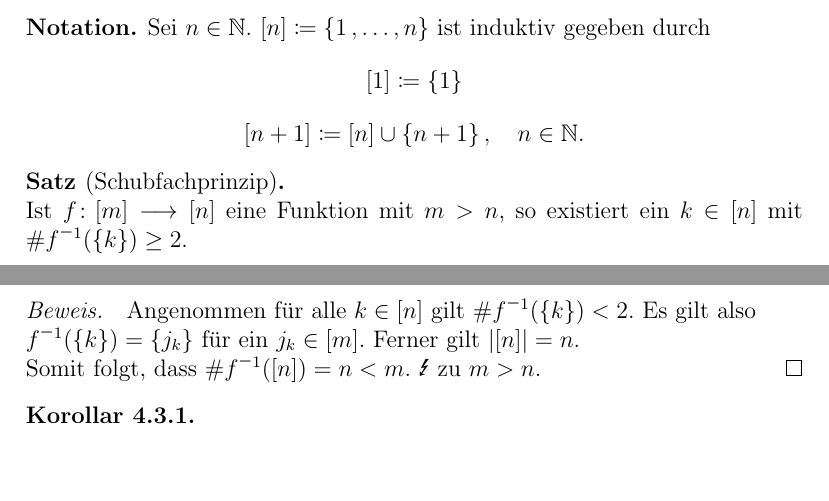
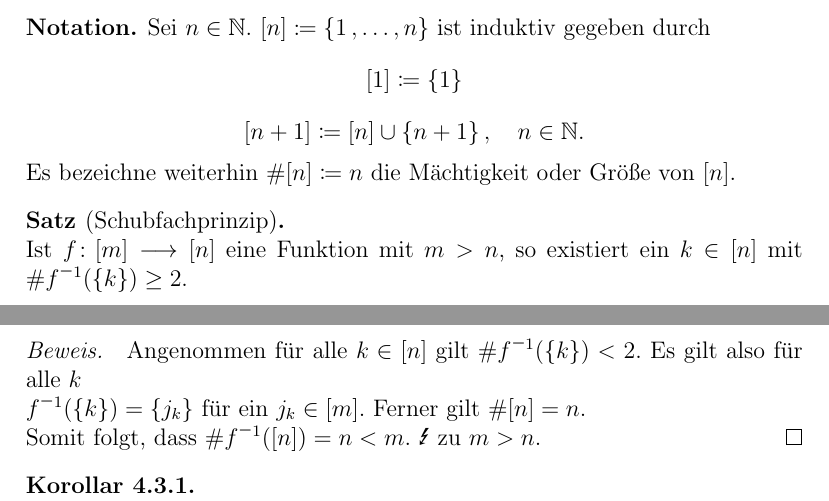
Before and after one commit to pavelzw/Analysis-I-Skript, a LaTeX document (chapters/chapter4.tex): two parts of pages 4 and 5 of 12, joined at a grey line, cut so that both start at the same text, the shorter picture padded with empty space. Compiled offline with pdfLaTeX.

Commit message:
updated chapter 4
update chapter 4. Still not finished.
Particularly the section about set cardinaility needs some polishing in te sense of order of definitions and theorems.

```diff
--- a/chapters/chapter4.tex
+++ b/chapters/chapter4.tex
@@ -166,6 +166,7 @@
 	Sei \(n \in \N \). \([n] \coloneqq \set{1 \ko \ldots \ko n} \) ist induktiv gegeben durch
 	\[[1] \coloneqq \set{1} \]
 	\[[n + 1] \coloneqq [n] \cup \set{n + 1} \ko \quad n \in \N.\]
+	Es bezeichne weiterhin \(\#[n] \coloneqq n \) die Mächtigkeit oder Größe von \([n] \).
 \end{notation}
 
 \begin{satz*}[Schubfachprinzip]\label{satz:schubfach}\leavevmode \\
@@ -173,8 +174,8 @@
 	\(\#\inverse{f}(\set{k}) \geq 2\).
 \end{satz*}
 \begin{bew}
-	Angenommen für alle \(k \in [n] \) gilt \(\#\inverse{f}(\set{k}) < 2 \). Es gilt also \\
-	\(\inverse{f}(\set{k}) = \set{j_k} \) für ein \(j_k \in [m]\). Ferner gilt \(\abs{[n]} = n\).\\
+	Angenommen für alle \(k \in [n] \) gilt \(\#\inverse{f}(\set{k}) < 2 \). Es gilt also für alle \(k \)\\
+	\(\inverse{f}(\set{k}) = \set{j_k} \) für ein \(j_k \in [m]\). Ferner gilt \(\#[n] = n\).\\
 	Somit folgt, dass \(\#\inverse{f}([n]) = n < m \). \Lightning{ zu \(m > n\).}
 \end{bew}
 
```
